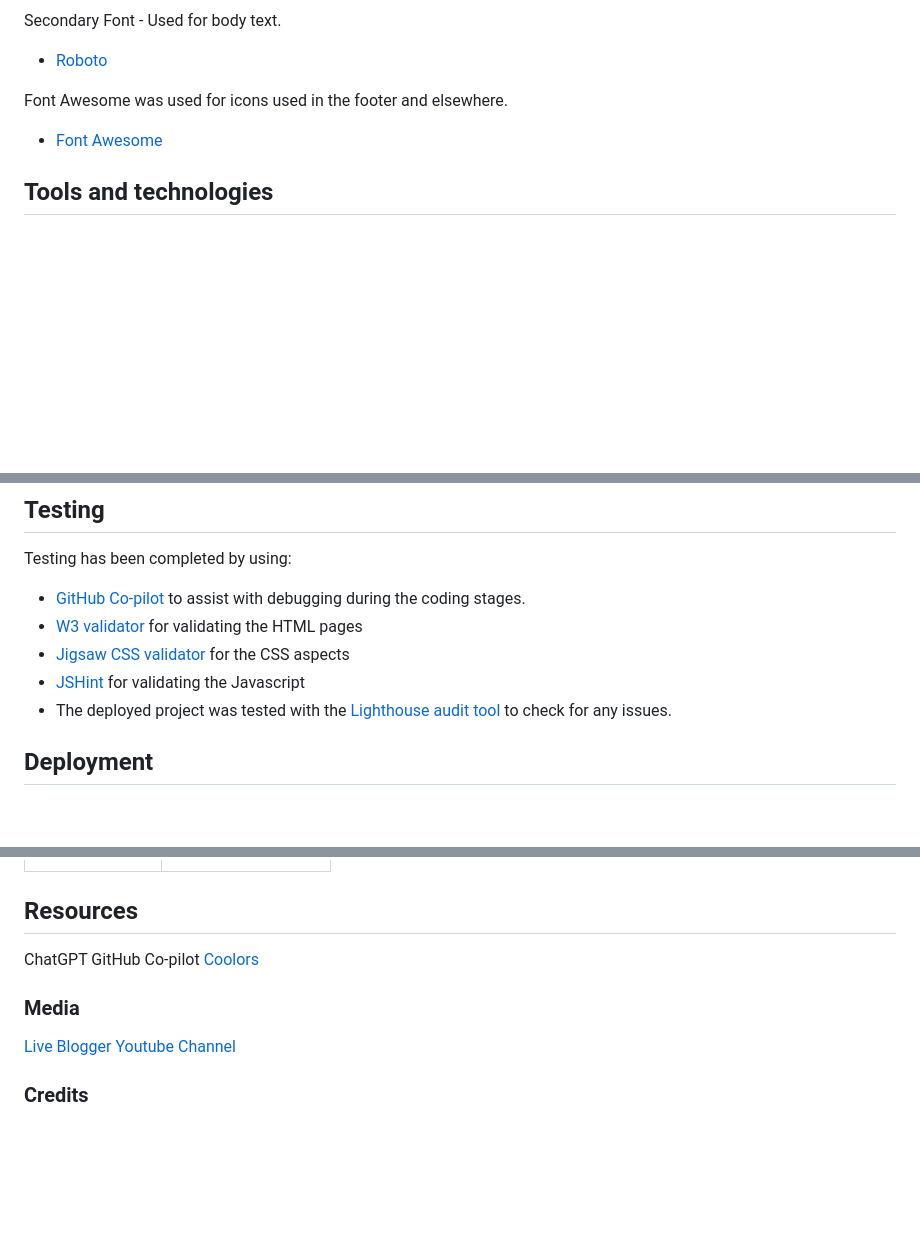
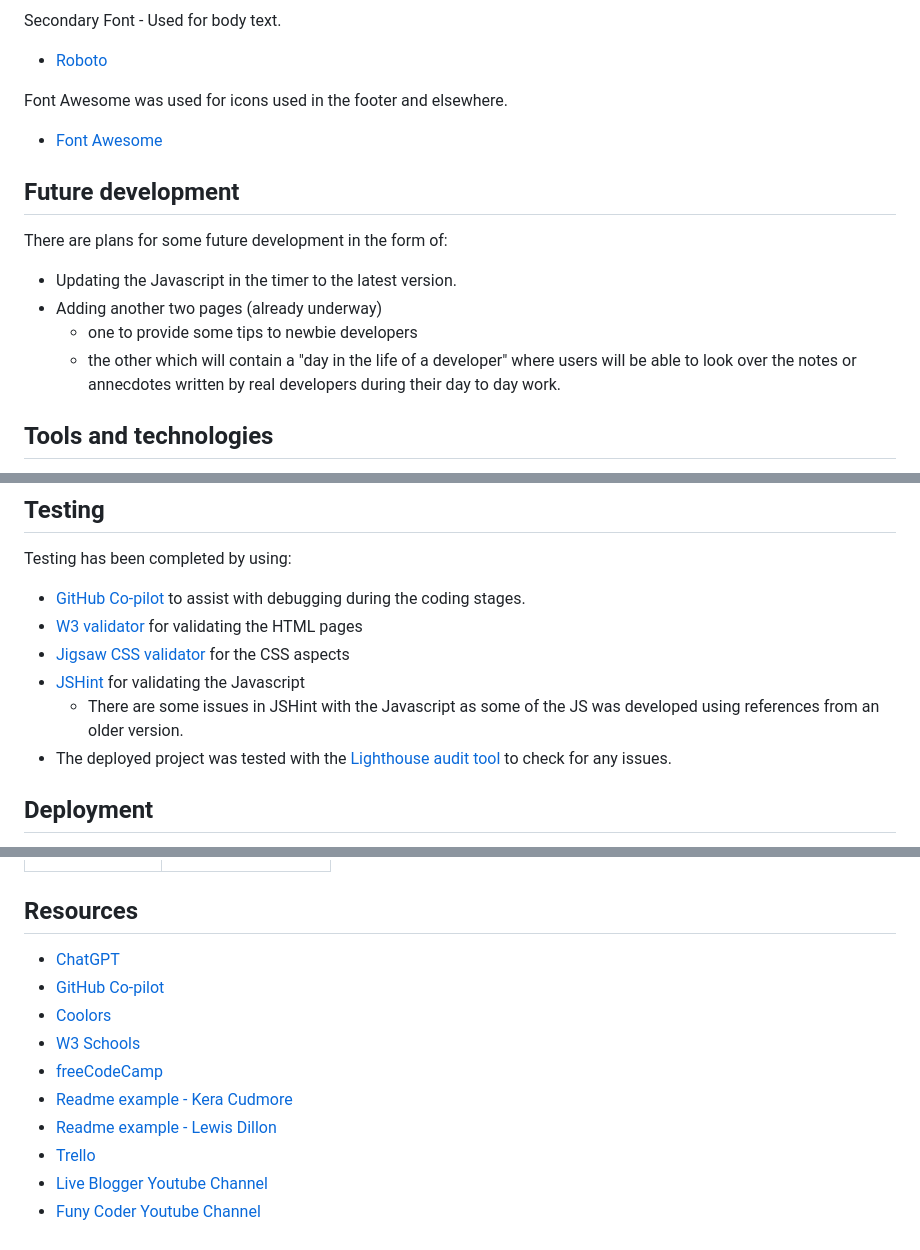
Before and after one commit to FollowRob/Team01_Hackathon, a Markdown page: README.md, 3 parts joined by grey strips. Rendered like a GitHub page; blank space fills up the shorter version.

```diff
--- a/README.md
+++ b/README.md
@@ -51,6 +55,14 @@ Font Awesome was used for icons used in the footer and elsewhere.
 
 - [Font Awesome](https://fontawesome.com/)
 
+## Future development
+
+There are plans for some future development in the form of:
+- Updating the Javascript in the timer to the latest version.
+- Adding another two pages (already underway)
+   - one to provide some tips to newbie developers
+   - the other which will contain a "day in the life of a developer" where users will be able to look over the notes or annecdotes written by real developers during their day to day work.
+
 ## Tools and technologies
 
 - [HTML](https://en.wikipedia.org/wiki/HTML) used for the main site content.
@@ -69,6 +81,7 @@ Testing has been completed by using:
 - [W3 validator](https://validator.w3.org/detailed.html) for validating the HTML pages
 - [Jigsaw CSS validator](https://jigsaw.w3.org/css-validator/) for the CSS aspects
 - [JSHint](https://jshint.com/) for validating the Javascript
+   - There are some issues in JSHint with the Javascript as some of the JS was developed using references from an older version.
 - The deployed project was tested with the [Lighthouse audit tool](https://developer.chrome.com/docs/lighthouse) to check for any issues.
 
 ## Deployment
@@ -121,11 +134,13 @@ You can fork this repository by using the following steps:
 
 ## Resources
 
-ChatGPT
-GitHub Co-pilot
-[Coolors](https://coolors.co/)
-
-### Media
-[Live Blogger Youtube Channel](https://www.youtube.com/@LiveBlogger/videos)
-
-### Credits
+- [ChatGPT](https://chatgpt.com/)
+- [GitHub Co-pilot](https://github.com/features/copilot)
+- [Coolors](https://coolors.co/)
+- [W3 Schools](https://www.w3schools.com/)
+- [freeCodeCamp](https://www.freecodecamp.org/)
+- [Readme example - Kera Cudmore](https://github.com/kera-cudmore/readme-examples?tab=readme-ov-file)
+- [Readme example - Lewis Dillon](https://github.com/LewisMDillon/Bushy-Park-Social-Tennis/blob/main/README.md)
+- [Trello](https://trello.com/)
+- [Live Blogger Youtube Channel](https://www.youtube.com/@LiveBlogger/videos)
+- [Funy Coder  Youtube Channel](https://www.youtube.com/@funycoder)
```
Also changed, not shown: other parts of README.md (+5 -1 lines).
